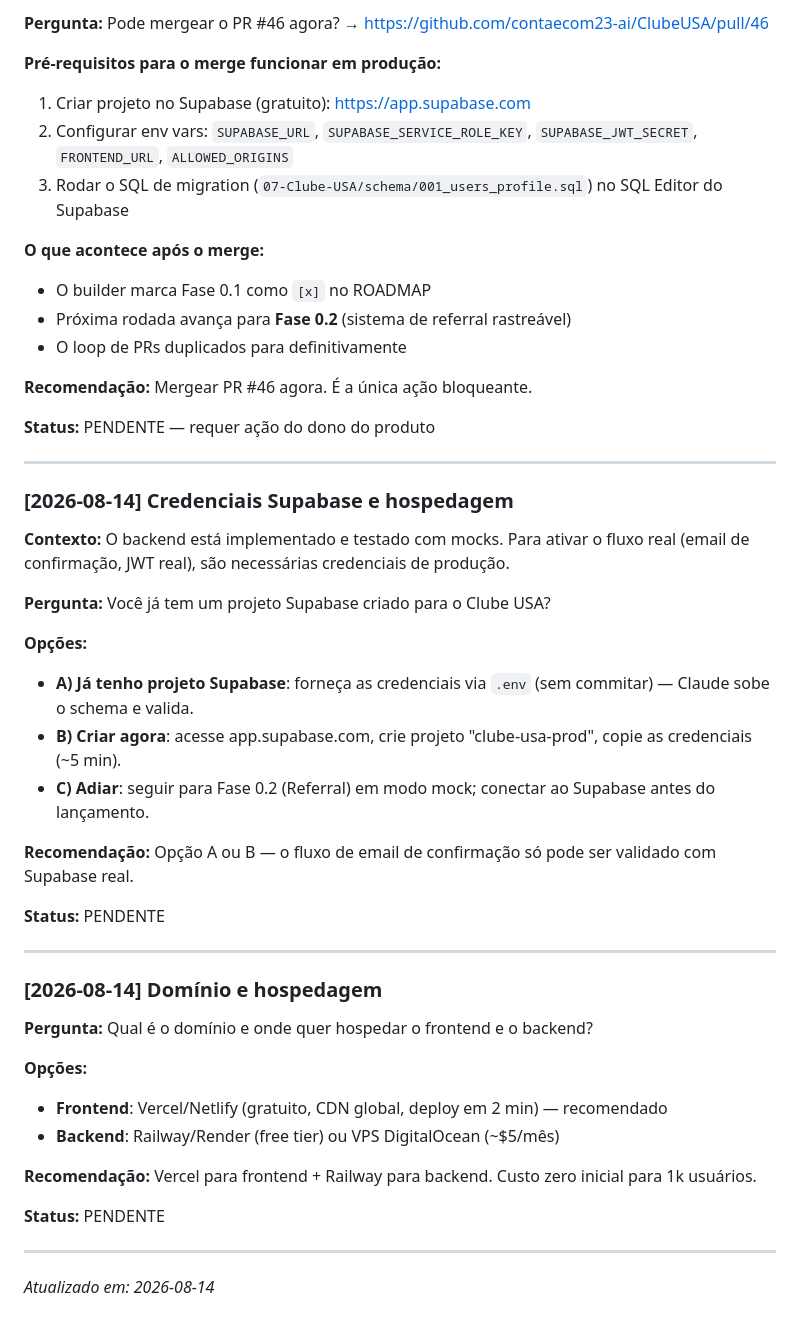
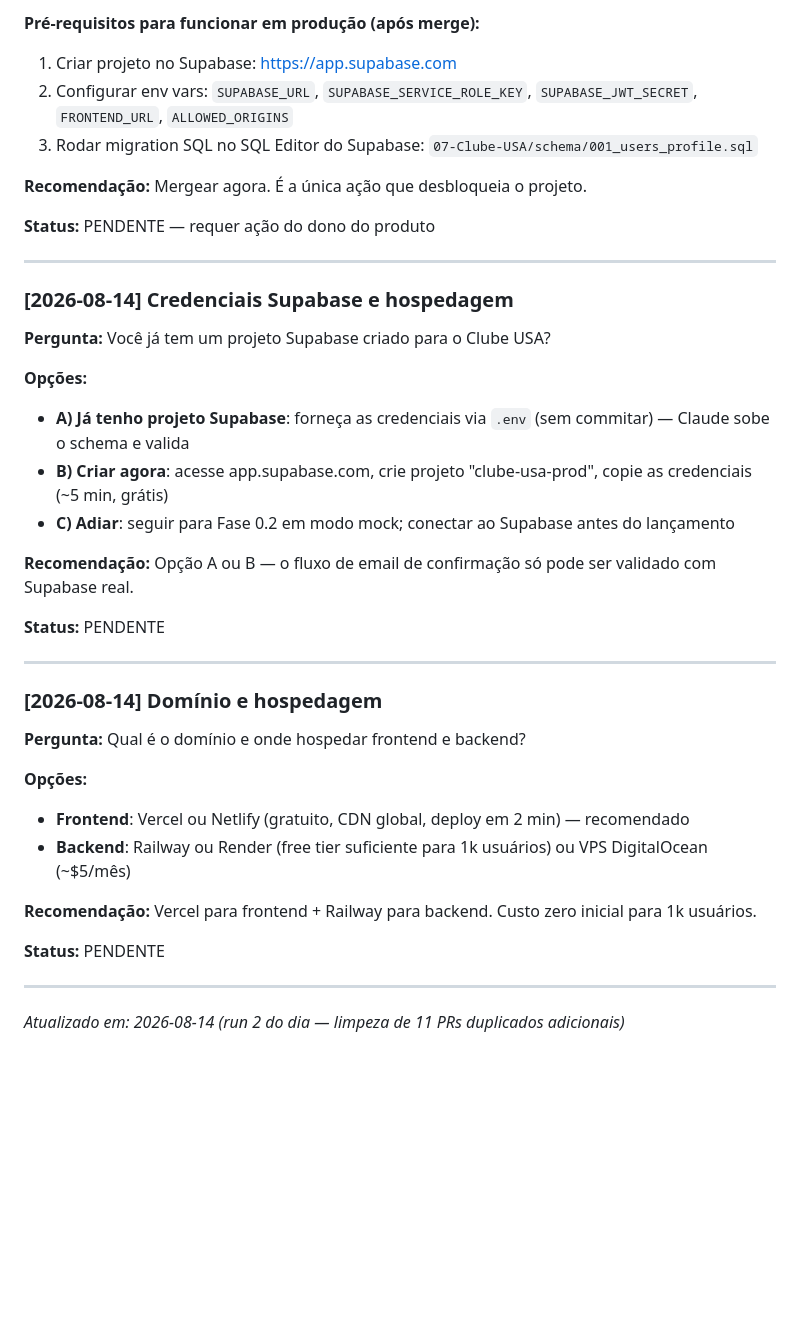
Before and after one commit to contaecom23-ai/ClubeUSA, a Markdown page: 07-Clube-USA/DECISOES.md, the part around one of its changes. Rendered like a GitHub page; blank space fills up the shorter version.

```diff
--- a/07-Clube-USA/DECISOES.md
+++ b/07-Clube-USA/DECISOES.md
@@ -33,19 +72,10 @@ O builder autônomo roda 3x/dia lendo o ROADMAP.md da `main`. Como nenhum PR foi
 
-**Pergunta:**
-Pode mergear o PR #46 agora?
-→ https://github.com/contaecom23-ai/ClubeUSA/pull/46
+**Pré-requisitos para funcionar em produção (após merge):**
+1. Criar projeto no Supabase: https://app.supabase.com
+2. Configurar env vars: `SUPABASE_URL`, `SUPABASE_SERVICE_ROLE_KEY`, `SUPABASE_JWT_SECRET`, `FRONTEND_URL`, `ALLOWED_ORIGINS`
+3. Rodar migration SQL no SQL Editor do Supabase: `07-Clube-USA/schema/001_users_profile.sql`
 
-**Pré-requisitos para o merge funcionar em produção:**
-1. Criar projeto no Supabase (gratuito): https://app.supabase.com
-2. Configurar env vars: `SUPABASE_URL`, `SUPABASE_SERVICE_ROLE_KEY`, `SUPABASE_JWT_SECRET`, `FRONTEND_URL`, `ALLOWED_ORIGINS`
-3. Rodar o SQL de migration (`07-Clube-USA/schema/001_users_profile.sql`) no SQL Editor do Supabase
-
-**O que acontece após o merge:**
-- O builder marca Fase 0.1 como `[x]` no ROADMAP
-- Próxima rodada avança para **Fase 0.2** (sistema de referral rastreável)
-- O loop de PRs duplicados para definitivamente
-
-**Recomendação:** Mergear PR #46 agora. É a única ação bloqueante.
+**Recomendação:** Mergear agora. É a única ação que desbloqueia o projeto.
 
 **Status:** PENDENTE — requer ação do dono do produto
 
@@ -53,16 +83,12 @@ Pode mergear o PR #46 agora?
 
 ### [2026-08-14] Credenciais Supabase e hospedagem
 
-**Contexto:**
-O backend está implementado e testado com mocks. Para ativar o fluxo real (email de confirmação, JWT real), são necessárias credenciais de produção.
-
-**Pergunta:**
-Você já tem um projeto Supabase criado para o Clube USA?
+**Pergunta:** Você já tem um projeto Supabase criado para o Clube USA?
 
 **Opções:**
-- **A) Já tenho projeto Supabase**: forneça as credenciais via `.env` (sem commitar) — Claude sobe o schema e valida.
-- **B) Criar agora**: acesse app.supabase.com, crie projeto "clube-usa-prod", copie as credenciais (~5 min).
-- **C) Adiar**: seguir para Fase 0.2 (Referral) em modo mock; conectar ao Supabase antes do lançamento.
+- **A) Já tenho projeto Supabase**: forneça as credenciais via `.env` (sem commitar) — Claude sobe o schema e valida
+- **B) Criar agora**: acesse app.supabase.com, crie projeto "clube-usa-prod", copie as credenciais (~5 min, grátis)
+- **C) Adiar**: seguir para Fase 0.2 em modo mock; conectar ao Supabase antes do lançamento
 
 **Recomendação:** Opção A ou B — o fluxo de email de confirmação só pode ser validado com Supabase real.
 
@@ -72,11 +98,11 @@ Você já tem um projeto Supabase criado para o Clube USA?
 
 ### [2026-08-14] Domínio e hospedagem
 
-**Pergunta:** Qual é o domínio e onde quer hospedar o frontend e o backend?
+**Pergunta:** Qual é o domínio e onde hospedar frontend e backend?
 
 **Opções:**
-- **Frontend**: Vercel/Netlify (gratuito, CDN global, deploy em 2 min) — recomendado
-- **Backend**: Railway/Render (free tier) ou VPS DigitalOcean (~$5/mês)
+- **Frontend**: Vercel ou Netlify (gratuito, CDN global, deploy em 2 min) — recomendado
+- **Backend**: Railway ou Render (free tier suficiente para 1k usuários) ou VPS DigitalOcean (~$5/mês)
 
 **Recomendação:** Vercel para frontend + Railway para backend. Custo zero inicial para 1k usuários.
 
@@ -84,4 +110,4 @@ Você já tem um projeto Supabase criado para o Clube USA?
 
 ---
 
-*Atualizado em: 2026-08-14*
+*Atualizado em: 2026-08-14 (run 2 do dia — limpeza de 11 PRs duplicados adicionais)*
```
Also changed, not shown: other parts of 07-Clube-USA/DECISOES.md (+50 -11 lines).
